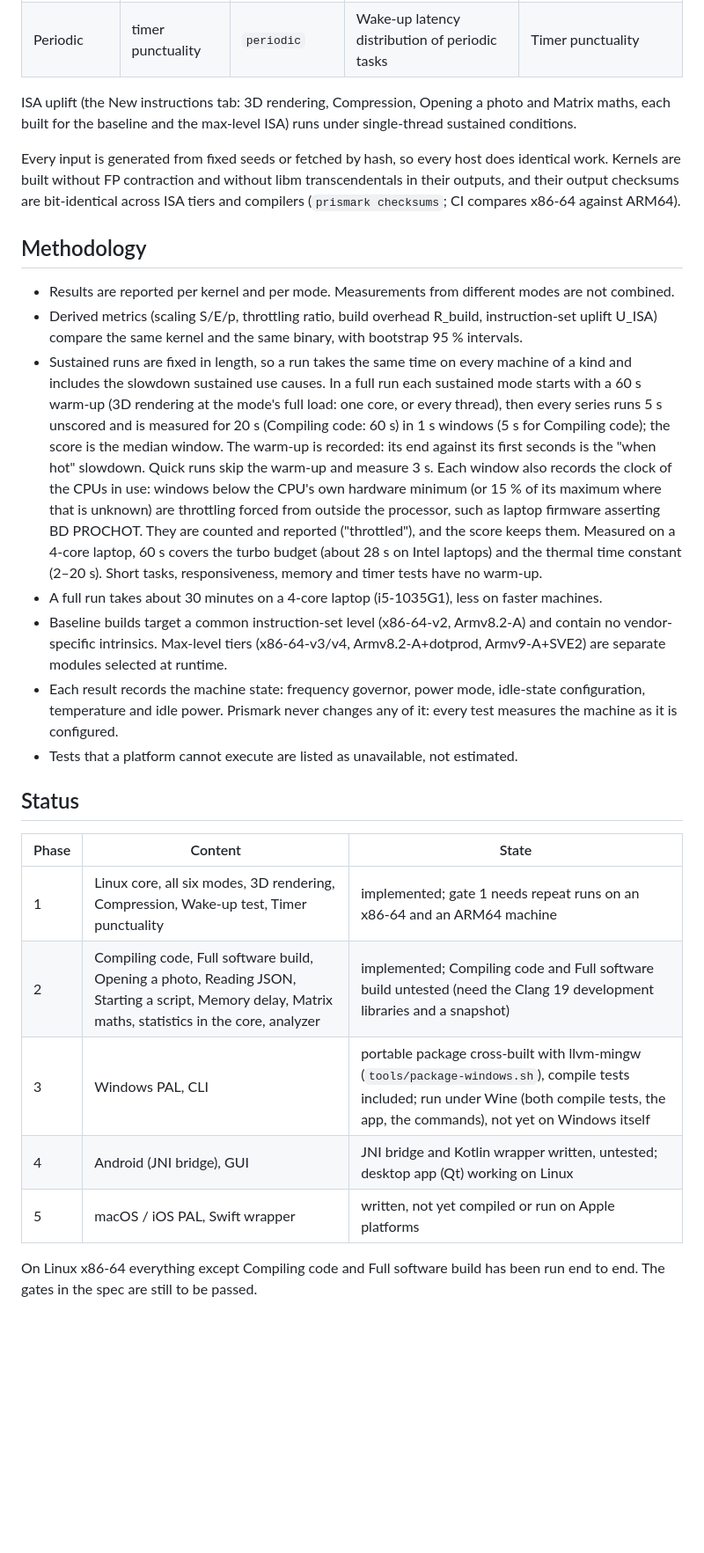
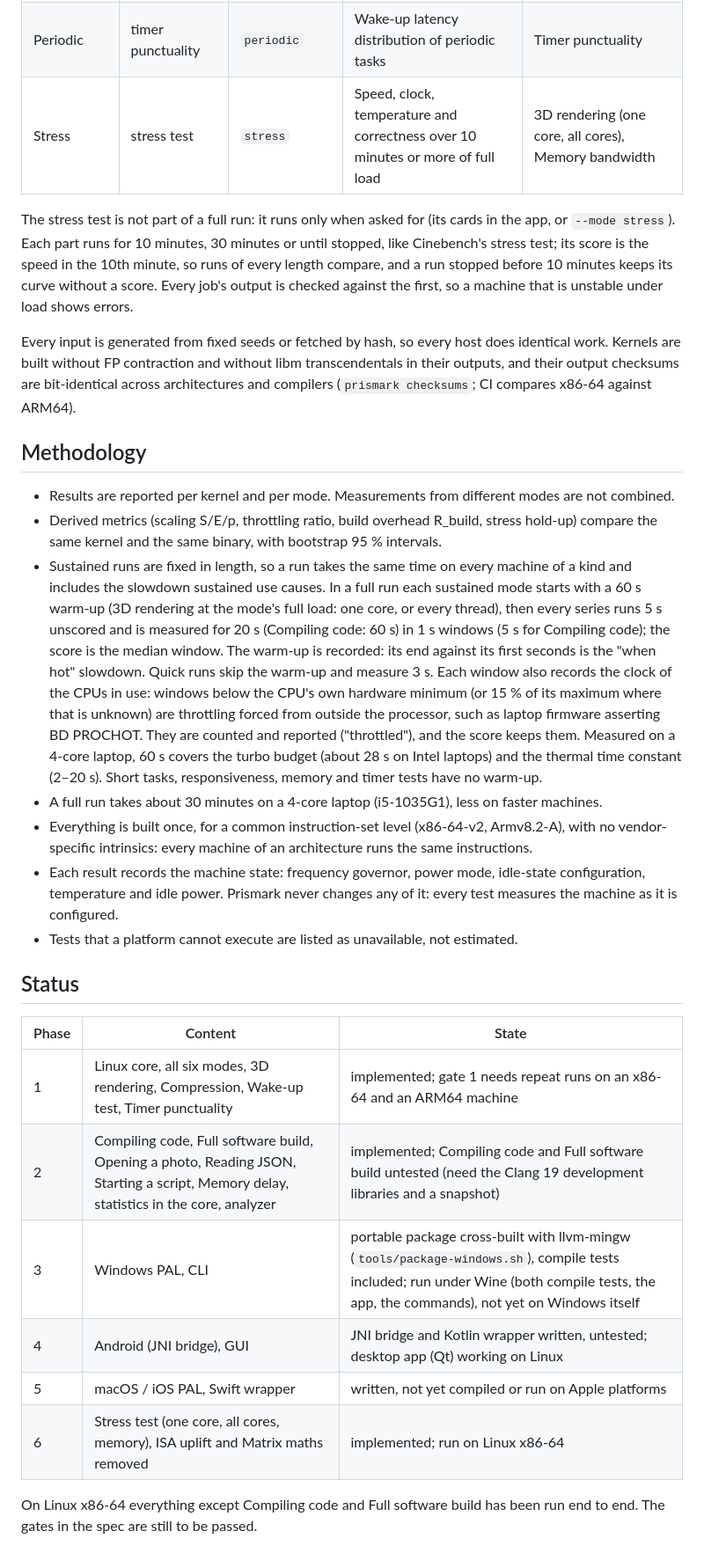
Before and after one commit to leonardonels/prismark, a Markdown page: README.md, the part around one of its changes. Shown at 88% size. GitHub-like rendering; blank space fills up the shorter version.

Commit message:
Docs: stress test, K11, tab order; no ISA uplift, Matrix maths or max tiers
Co-Authored-By: Claude Opus 5.5 <noreply@anthropic.com>

```diff
--- a/README.md
+++ b/README.md
@@ -41,24 +41,28 @@ command line selects modes by ID (`--mode`).
 | Multi-instance | all cores, each on its own | `mc_instances` | Memory latency while every core uses memory | Memory delay |
 | Cold start | started from rest | `cold_burst` | Latency penalty of work issued from idle, on the machine as configured | Wake-up test; Opening a photo, Starting a script |
 | Periodic | timer punctuality | `periodic` | Wake-up latency distribution of periodic tasks | Timer punctuality |
+| Stress | stress test | `stress` | Speed, clock, temperature and correctness over 10 minutes or more of full load | 3D rendering (one core, all cores), Memory bandwidth |
 
-ISA uplift (the New instructions tab: 3D rendering, Compression, Opening a
-photo and Matrix maths, each built for the baseline and the max-level ISA) runs
-under single-thread sustained conditions.
+The stress test is not part of a full run: it runs only when asked for (its
+cards in the app, or `--mode stress`). Each part runs for 10 minutes, 30
+minutes or until stopped, like Cinebench's stress test; its score is the speed
+in the 10th minute, so runs of every length compare, and a run stopped before
+10 minutes keeps its curve without a score. Every job's output is checked
+against the first, so a machine that is unstable under load shows errors.
 
 Every input is generated from fixed seeds or fetched by hash, so every host does
 identical work. Kernels are built without FP contraction and without libm
 transcendentals in their outputs, and their output checksums are bit-identical
-across ISA tiers and compilers (`prismark checksums`; CI compares x86-64 against
-ARM64).
+across architectures and compilers (`prismark checksums`; CI compares x86-64
+against ARM64).
 
 ## Methodology
 
 - Results are reported per kernel and per mode. Measurements from different
   modes are not combined.
 - Derived metrics (scaling S/E/p, throttling ratio, build overhead R_build,
-  instruction-set uplift U_ISA) compare the same
-  kernel and the same binary, with bootstrap 95 % intervals.
+  stress hold-up) compare the same kernel and the same binary, with bootstrap
+  95 % intervals.
 - Sustained runs are fixed in length, so a run takes the same time on every
   machine of a kind and includes the slowdown sustained use causes. In a full
   run each sustained mode starts with a 60 s warm-up (3D rendering at the
@@ -76,9 +80,9 @@ ARM64).
   tests have no warm-up.
 - A full run takes about 30 minutes on a 4-core laptop (i5-1035G1), less on
   faster machines.
-- Baseline builds target a common instruction-set level (x86-64-v2, Armv8.2-A)
-  and contain no vendor-specific intrinsics. Max-level tiers (x86-64-v3/v4,
-  Armv8.2-A+dotprod, Armv9-A+SVE2) are separate modules selected at runtime.
+- Everything is built once, for a common instruction-set level (x86-64-v2,
+  Armv8.2-A), with no vendor-specific intrinsics: every machine of an
+  architecture runs the same instructions.
 - Each result records the machine state: frequency governor, power mode,
   idle-state configuration, temperature and idle power. Prismark never
   changes any of it: every test measures the machine as it is configured.
@@ -89,10 +93,11 @@ ARM64).
 | Phase | Content | State |
 | --- | --- | --- |
 | 1 | Linux core, all six modes, 3D rendering, Compression, Wake-up test, Timer punctuality | implemented; gate 1 needs repeat runs on an x86-64 and an ARM64 machine |
-| 2 | Compiling code, Full software build, Opening a photo, Reading JSON, Starting a script, Memory delay, Matrix maths, statistics in the core, analyzer | implemented; Compiling code and Full software build untested (need the Clang 19 development libraries and a snapshot) |
+| 2 | Compiling code, Full software build, Opening a photo, Reading JSON, Starting a script, Memory delay, statistics in the core, analyzer | implemented; Compiling code and Full software build untested (need the Clang 19 development libraries and a snapshot) |
 | 3 | Windows PAL, CLI | portable package cross-built with llvm-mingw (`tools/package-windows.sh`), compile tests included; run under Wine (both compile tests, the app, the commands), not yet on Windows itself |
 | 4 | Android (JNI bridge), GUI | JNI bridge and Kotlin wrapper written, untested; desktop app (Qt) working on Linux |
 | 5 | macOS / iOS PAL, Swift wrapper | written, not yet compiled or run on Apple platforms |
+| 6 | Stress test (one core, all cores, memory), ISA uplift and Matrix maths removed | implemented; run on Linux x86-64 |
 
 On Linux x86-64 everything except Compiling code and Full software build has
 been run end to end. The gates in
```
Also changed, not shown: other parts of README.md (+10 -7 lines), references/README.md (+11 -11 lines).
